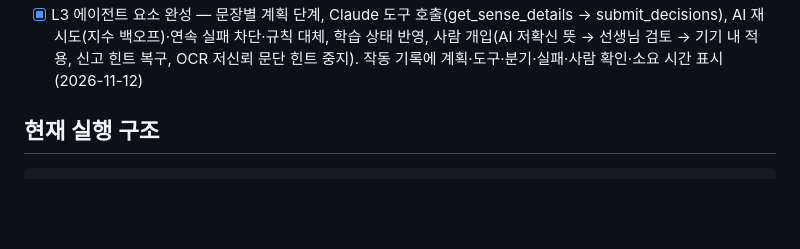
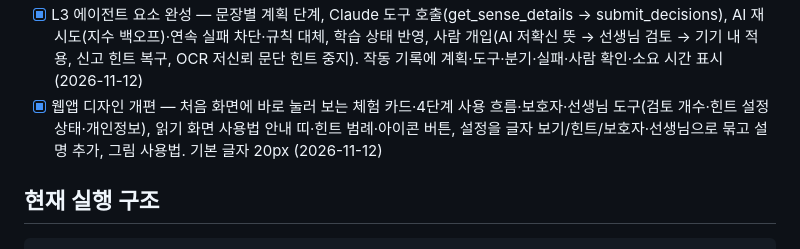
Before and after one commit to mkjun2016/ReadSeed, a Markdown page: claude.md, the part around the change. GitHub-like rendering; blank space fills up the shorter version.

Commit message:
docs: note web app redesign in claude.md
Co-Authored-By: Claude Opus 5.5 <noreply@anthropic.com>

```diff
--- a/claude.md
+++ b/claude.md
@@ -123,6 +123,7 @@
 - [x] 기술 검증·신뢰 보강 — 기초사전 표준 발음 독립 정답셋 55,306어절(활용형 포함), 정밀도 89.7%→98.59%(활용형 98.1%, 순환 없는 대표 수치): 표준발음법 허용 변이 채점, 규칙이 틀리는 낱말 2,339개 사전 발음 사전(동형어 충돌·조사 아닌 꼬리 제외), g2pkk 조사 경계 오류 보정(무릎이[무르피]). 숫자+단위 읽기(골드셋 40건). 힌트 근거(조항·사전 ID)와 `/explain` 작동 기록, AI 끄기(`use_llm`), 동사·형용사 원형 사전 조회. 웹앱: 보호자 동의, 개인정보 숫자 가리기, 90일 자동 삭제·기록 지우기, 진단 질문 안전 안내, 힌트 신고(사람 개입)·익힌 낱말 숨김(상태), 힌트 양 설정, 입력 오류 안내, 익명 사용 기록. 확장은 아이콘을 누른 탭에만 주입. 쉬운 뜻 이중 라벨링·κ 도구 (2026-11-11)
 - [x] 아이별 힌트 맞춤 — 낱말 공책의 음운변동 유형별 상태(못 익힌 낱말·놓친 낱말·익힌 낱말)로 자주 막히는 유형은 힌트를 꼭 보이고 익힌 유형은 줄인다. 카드·상태 줄·결과 화면에 이유 표시, 설정에서 끄기, 기기 내 저장 (2026-11-12)
 - [x] L3 에이전트 요소 완성 — 문장별 계획 단계, Claude 도구 호출(get_sense_details → submit_decisions), AI 재시도(지수 백오프)·연속 실패 차단·규칙 대체, 학습 상태 반영, 사람 개입(AI 저확신 뜻 → 선생님 검토 → 기기 내 적용, 신고 힌트 복구, OCR 저신뢰 문단 힌트 중지). 작동 기록에 계획·도구·분기·실패·사람 확인·소요 시간 표시 (2026-11-12)
+- [x] 웹앱 디자인 개편 — 처음 화면에 바로 눌러 보는 체험 카드·4단계 사용 흐름·보호자·선생님 도구(검토 개수·힌트 설정 상태·개인정보), 읽기 화면 사용법 안내 띠·힌트 범례·아이콘 버튼, 설정을 글자 보기/힌트/보호자·선생님으로 묶고 설명 추가, 그림 사용법. 기본 글자 20px (2026-11-12)
 
 ## 현재 실행 구조
 
```
